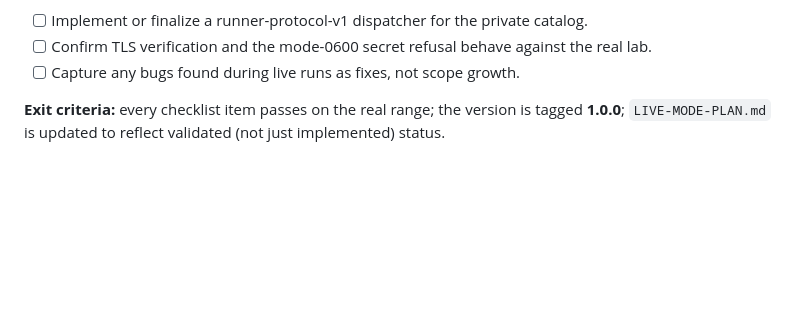
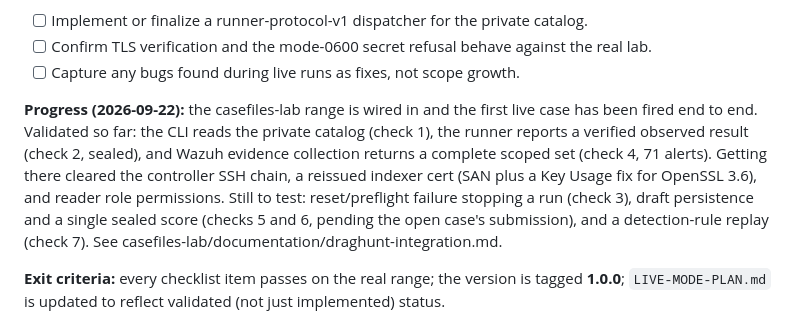
Before and after one commit to eldilorn/draghunt, a Markdown page: ROADMAP.md, the part around the change. Rendered like a GitHub page; blank space fills up the shorter version.

Commit message:
Roadmap: record Phase 1 progress after first live fire
Checks 1, 2, and 4 validated against the casefiles-lab range; the first
live S01 case fired end to end with 71 scoped alerts collected. Note the
remaining untested checks (3, 5-7).

Claude-Session: https://claude.ai/code/session_016yyTbfieLKTqZfoZePi9ct

```diff
--- a/ROADMAP.md
+++ b/ROADMAP.md
@@ -40,6 +40,15 @@ Alongside the checklist:
 - [ ] Implement or finalize a runner-protocol-v1 dispatcher for the private catalog.
 - [ ] Confirm TLS verification and the mode-0600 secret refusal behave against the real lab.
 - [ ] Capture any bugs found during live runs as fixes, not scope growth.
+
+**Progress (2026-09-22):** the casefiles-lab range is wired in and the first live case has
+been fired end to end. Validated so far: the CLI reads the private catalog (check 1), the
+runner reports a verified observed result (check 2, sealed), and Wazuh evidence collection
+returns a complete scoped set (check 4, 71 alerts). Getting there cleared the controller
+SSH chain, a reissued indexer cert (SAN plus a Key Usage fix for OpenSSL 3.6), and reader
+role permissions. Still to test: reset/preflight failure stopping a run (check 3), draft
+persistence and a single sealed score (checks 5 and 6, pending the open case's submission),
+and a detection-rule replay (check 7). See casefiles-lab/documentation/draghunt-integration.md.
 
 **Exit criteria:** every checklist item passes on the real range; the version is tagged
 **1.0.0**; `LIVE-MODE-PLAN.md` is updated to reflect validated (not just implemented) status.
```
